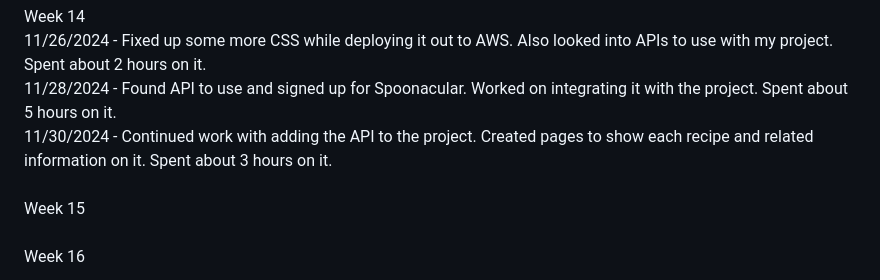
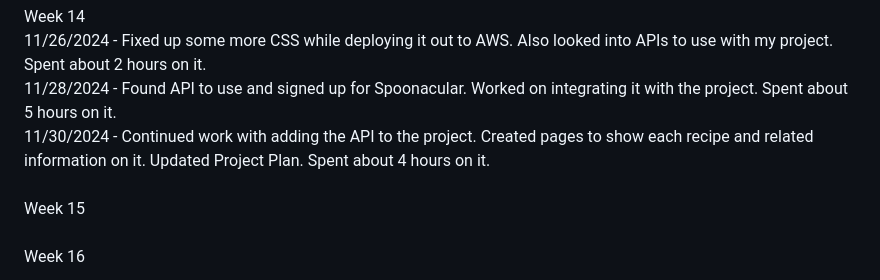
Before and after one commit to SapphireStar31/recipe-searcher, a Markdown page: timeLog.md, the part around the change. GitHub-like rendering.

```diff
--- a/timeLog.md
+++ b/timeLog.md
@@ -115,7 +115,7 @@ Week 14
 <br>
 11/28/2024 - Found API to use and signed up for Spoonacular. Worked on integrating it with the project. Spent about 5 hours on it.
 <br>
-11/30/2024 - Continued work with adding the API to the project. Created pages to show each recipe and related information on it. Spent about 3 hours on it.
+11/30/2024 - Continued work with adding the API to the project. Created pages to show each recipe and related information on it. Updated Project Plan. Spent about 4 hours on it.
 <br>
 <br>
 Week 15
```
Also changed, not shown: DesignDocuments/projectPlan.md (+33 -34 lines).
